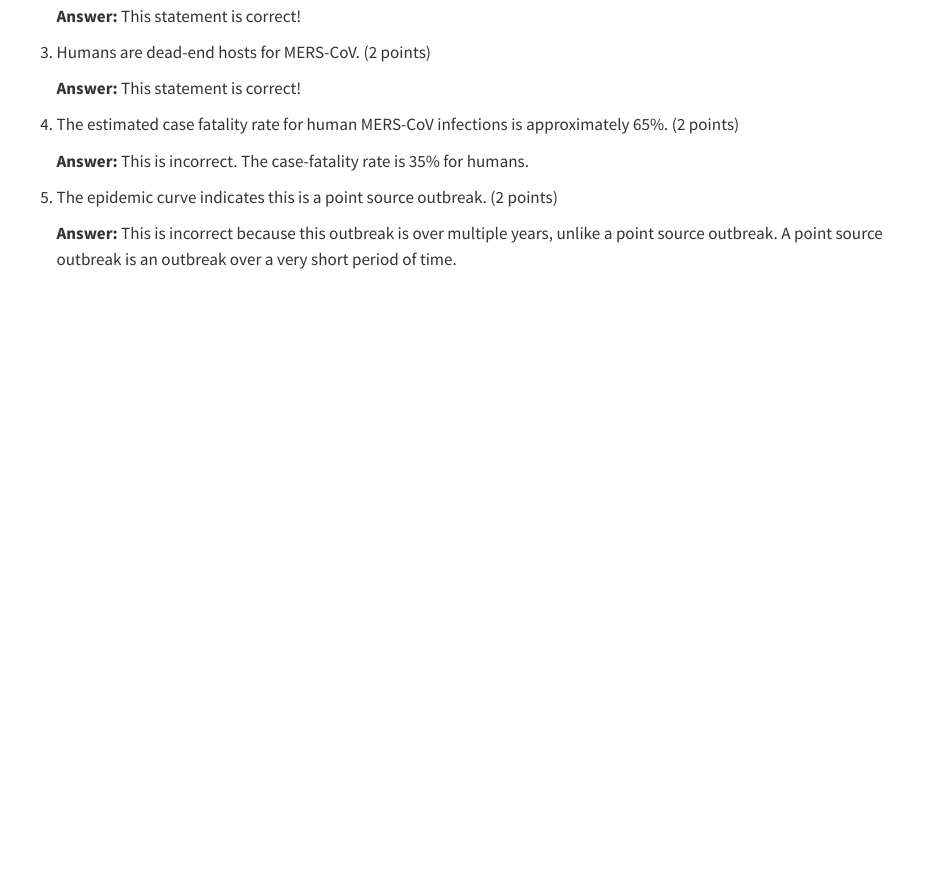
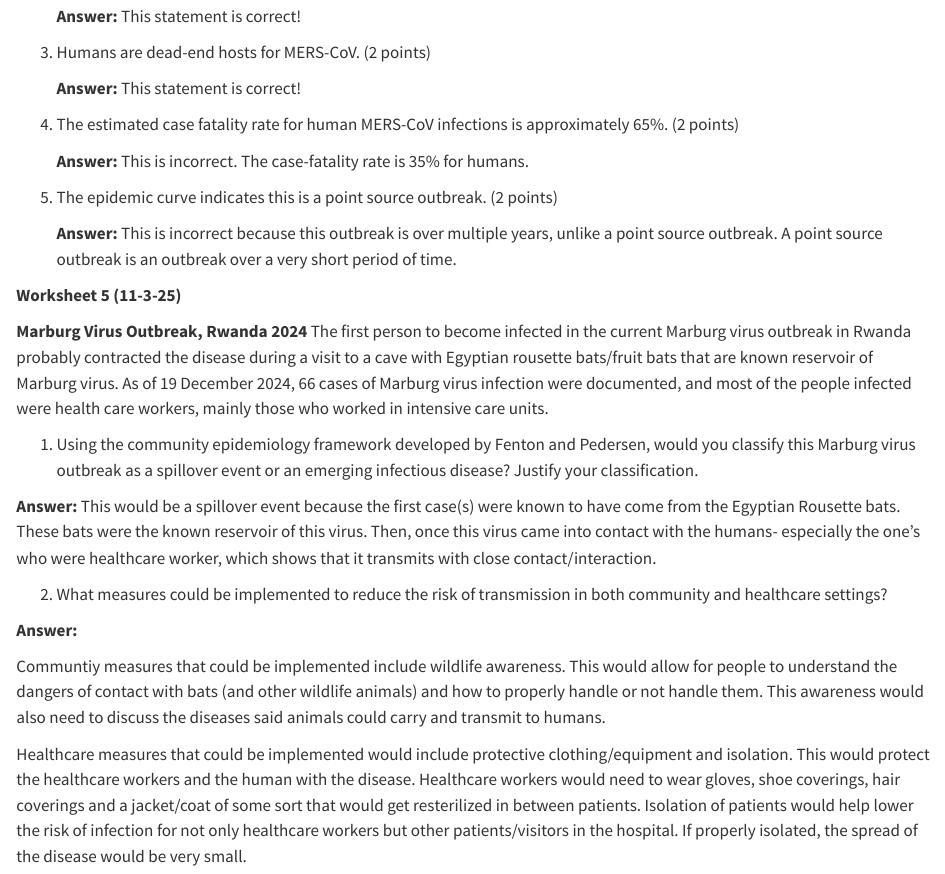
Before and after one commit to Mallory-Davis/Disease-ecology, a Quarto document (Disease Ecology Worksheet.qmd): the page in a window 1100 px wide, from 4460 px down. Rendered offline with R 4.5, knitr and Pandoc in place of Quarto, with nearby package versions.

Commit message:
Add files via upload

```diff
--- a/Disease Ecology Worksheet.qmd
+++ b/Disease Ecology Worksheet.qmd
@@ -204,3 +204,19 @@ Which of the following statements about MERS-CoV are correct? *(If it is incorre
 5.  The epidemic curve indicates this is a point source outbreak. (2 points)
 
     **Answer:** This is incorrect because this outbreak is over multiple years, unlike a point source outbreak. A point source outbreak is an outbreak over a very short period of time.
+
+**Worksheet 5 (11-3-25)**
+
+**Marburg Virus Outbreak, Rwanda 2024** The first person to become infected in the current Marburg virus outbreak in Rwanda probably contracted the disease during a visit to a cave with Egyptian rousette bats/fruit bats that are known reservoir of Marburg virus. As of 19 December 2024, 66 cases of Marburg virus infection were documented, and most of the people infected were health care workers, mainly those who worked in intensive care units.
+
+1.  Using the community epidemiology framework developed by Fenton and Pedersen, would you classify this Marburg virus outbreak as a spillover event or an emerging infectious disease? Justify your classification.
+
+**Answer:** This would be a spillover event because the first case(s) were known to have come from the Egyptian Rousette bats. These bats were the known reservoir of this virus. Then, once this virus came into contact with the humans- especially the one's who were healthcare worker, which shows that it transmits with close contact/interaction.
+
+2.  What measures could be implemented to reduce the risk of transmission in both community and healthcare settings?
+
+**Answer:**
+
+Communtiy measures that could be implemented include wildlife awareness. This would allow for people to understand the dangers of contact with bats (and other wildlife animals) and how to properly handle or not handle them. This awareness would also need to discuss the diseases said animals could carry and transmit to humans.
+
+Healthcare measures that could be implemented would include protective clothing/equipment and isolation. This would protect the healthcare workers and the human with the disease. Healthcare workers would need to wear gloves, shoe coverings, hair coverings and a jacket/coat of some sort that would get resterilized in between patients. Isolation of patients would help lower the risk of infection for not only healthcare workers but other patients/visitors in the hospital. If properly isolated, the spread of the disease would be very small.
```
Also changed, not shown: Disease Ecology Worksheet.qmd (2 more changed lines).
